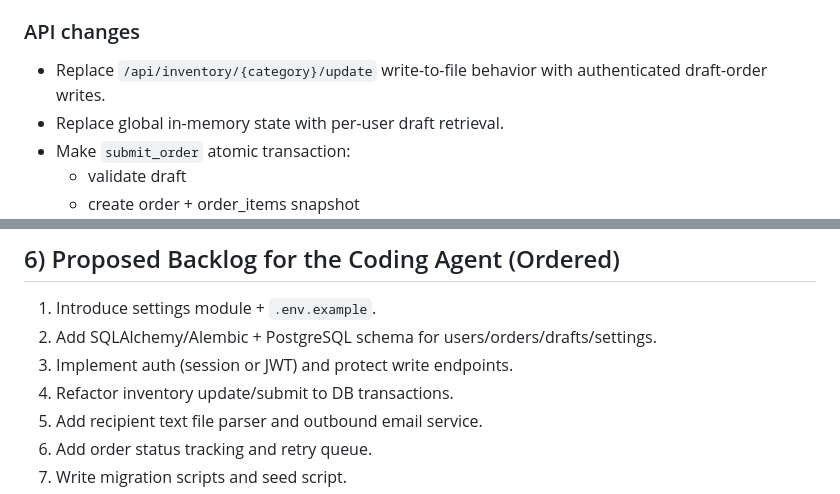
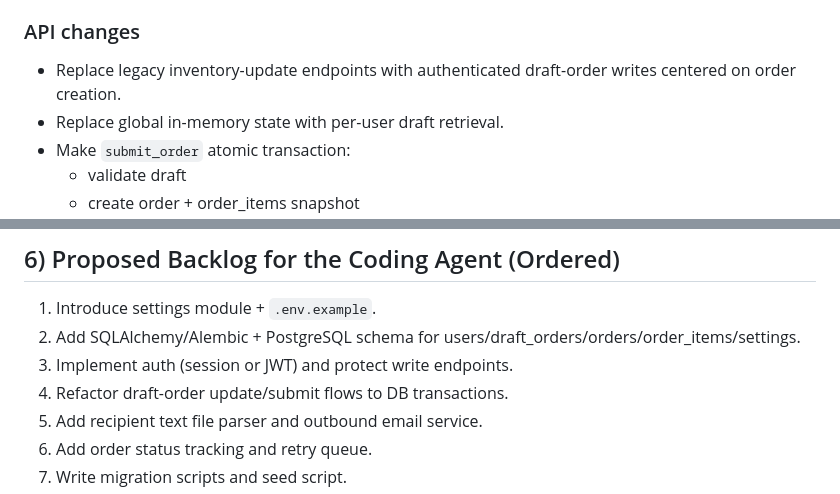
Before and after one commit to bsides230/Inventory, a Markdown page: docs/MULTIPHASE_IMPLEMENTATION_PLAN.md, 2 parts joined by grey strips. GitHub-like rendering.

```diff
--- a/docs/MULTIPHASE_IMPLEMENTATION_PLAN.md
+++ b/docs/MULTIPHASE_IMPLEMENTATION_PLAN.md
@@ -94,7 +95,7 @@ A manifest and service worker are present, which is good for add-to-home-screen.
 - `settings` (key/value; include email recipient fallback)
 
 ### API changes
-- Replace `/api/inventory/{category}/update` write-to-file behavior with authenticated draft-order writes.
+- Replace legacy inventory-update endpoints with authenticated draft-order writes centered on order creation.
 - Replace global in-memory state with per-user draft retrieval.
 - Make `submit_order` atomic transaction:
   - validate draft
@@ -196,9 +197,9 @@ A manifest and service worker are present, which is good for add-to-home-screen.
 ## 6) Proposed Backlog for the Coding Agent (Ordered)
 
 1. Introduce settings module + `.env.example`.
-2. Add SQLAlchemy/Alembic + PostgreSQL schema for users/orders/drafts/settings.
+2. Add SQLAlchemy/Alembic + PostgreSQL schema for users/draft_orders/orders/order_items/settings.
 3. Implement auth (session or JWT) and protect write endpoints.
-4. Refactor inventory update/submit to DB transactions.
+4. Refactor draft-order update/submit flows to DB transactions.
 5. Add recipient text file parser and outbound email service.
 6. Add order status tracking and retry queue.
 7. Write migration scripts and seed script.
```
Also changed, not shown: other parts of docs/MULTIPHASE_IMPLEMENTATION_PLAN.md (+14 -13 lines).
